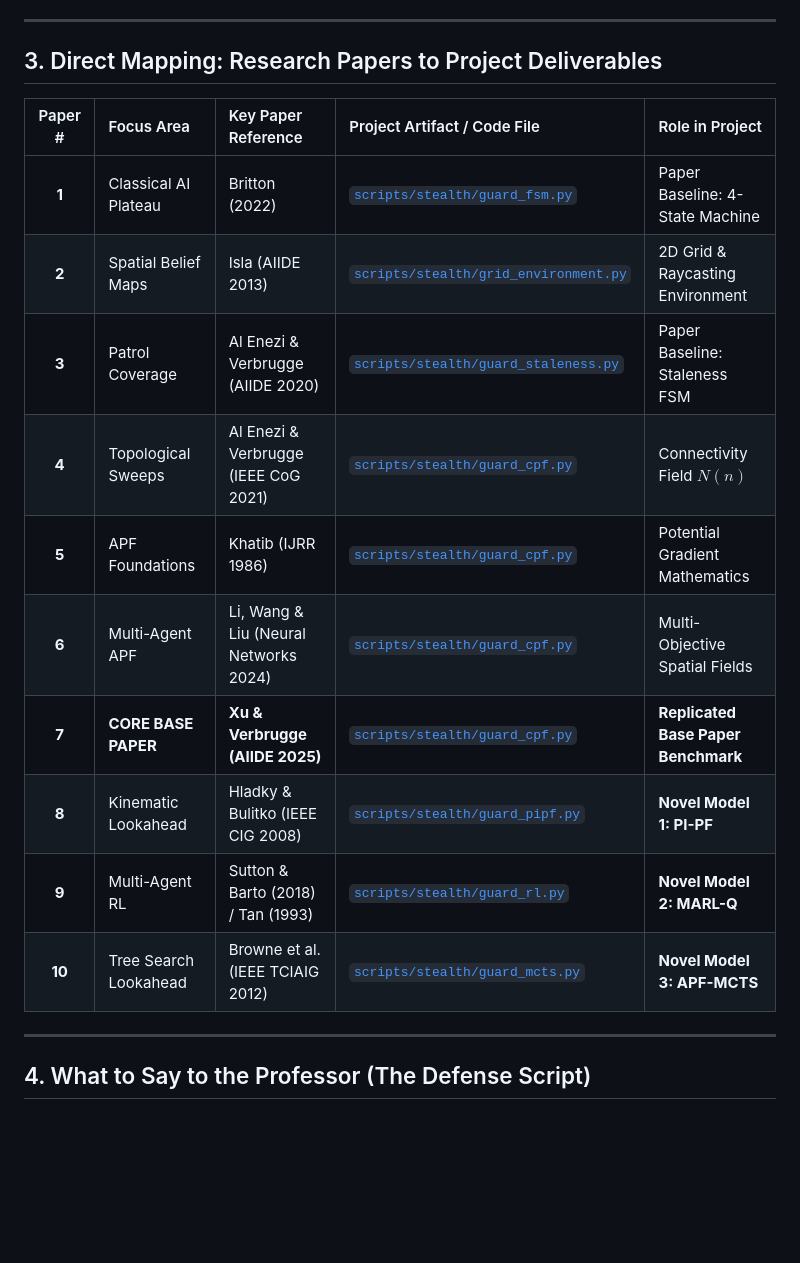
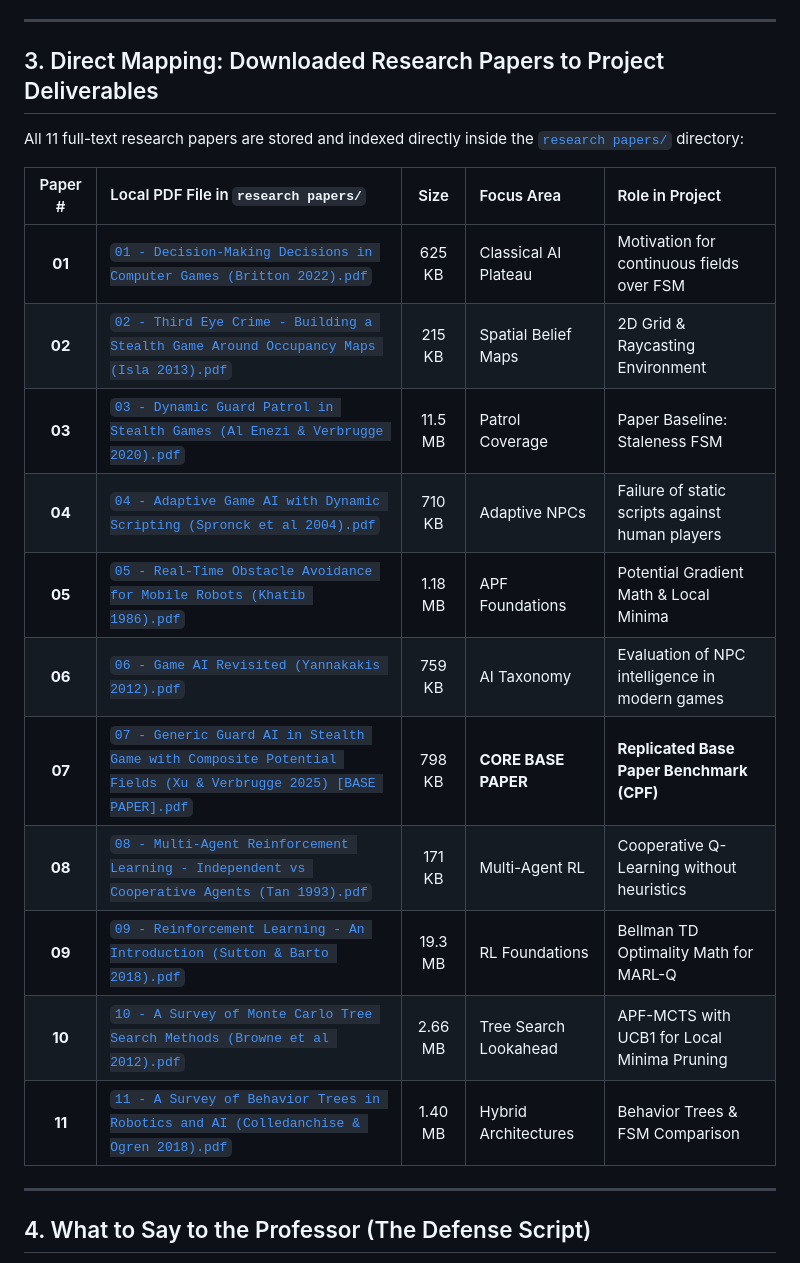
Before and after one commit to Prats1729/adaptive-npc-ai-FSM, a Markdown page: Summary.md, the part around the change. Drawn GitHub-style; blank space fills up the shorter version.

Commit message:
docs: map all 11 downloaded research papers with sizes and links in Summary.md

```diff
--- a/Summary.md
+++ b/Summary.md
@@ -152,20 +152,23 @@ Rather than building an implementation first and collecting papers post-hoc, thi
 
 ---
 
-## 3. Direct Mapping: Research Papers to Project Deliverables
+## 3. Direct Mapping: Downloaded Research Papers to Project Deliverables
 
-| Paper # | Focus Area | Key Paper Reference | Project Artifact / Code File | Role in Project |
-| :---: | :--- | :--- | :--- | :--- |
-| **1** | Classical AI Plateau | Britton (2022) | [`scripts/stealth/guard_fsm.py`](file:///c:/Users/Prateek/Documents/adaptive-npc-ai/scripts/stealth/guard_fsm.py) | Paper Baseline: 4-State Machine |
-| **2** | Spatial Belief Maps | Isla (AIIDE 2013) | [`scripts/stealth/grid_environment.py`](file:///c:/Users/Prateek/Documents/adaptive-npc-ai/scripts/stealth/grid_environment.py) | 2D Grid & Raycasting Environment |
-| **3** | Patrol Coverage | Al Enezi & Verbrugge (AIIDE 2020) | [`scripts/stealth/guard_staleness.py`](file:///c:/Users/Prateek/Documents/adaptive-npc-ai/scripts/stealth/guard_staleness.py) | Paper Baseline: Staleness FSM |
-| **4** | Topological Sweeps | Al Enezi & Verbrugge (IEEE CoG 2021) | [`scripts/stealth/guard_cpf.py`](file:///c:/Users/Prateek/Documents/adaptive-npc-ai/scripts/stealth/guard_cpf.py) | Connectivity Field $N(n)$ |
-| **5** | APF Foundations | Khatib (IJRR 1986) | [`scripts/stealth/guard_cpf.py`](file:///c:/Users/Prateek/Documents/adaptive-npc-ai/scripts/stealth/guard_cpf.py) | Potential Gradient Mathematics |
-| **6** | Multi-Agent APF | Li, Wang & Liu (Neural Networks 2024)| [`scripts/stealth/guard_cpf.py`](file:///c:/Users/Prateek/Documents/adaptive-npc-ai/scripts/stealth/guard_cpf.py) | Multi-Objective Spatial Fields |
-| **7** | **CORE BASE PAPER** | **Xu & Verbrugge (AIIDE 2025)** | [`scripts/stealth/guard_cpf.py`](file:///c:/Users/Prateek/Documents/adaptive-npc-ai/scripts/stealth/guard_cpf.py) | **Replicated Base Paper Benchmark** |
-| **8** | Kinematic Lookahead | Hladky & Bulitko (IEEE CIG 2008) | [`scripts/stealth/guard_pipf.py`](file:///c:/Users/Prateek/Documents/adaptive-npc-ai/scripts/stealth/guard_pipf.py) | **Novel Model 1: PI-PF** |
-| **9** | Multi-Agent RL | Sutton & Barto (2018) / Tan (1993) | [`scripts/stealth/guard_rl.py`](file:///c:/Users/Prateek/Documents/adaptive-npc-ai/scripts/stealth/guard_rl.py) | **Novel Model 2: MARL-Q** |
-| **10** | Tree Search Lookahead | Browne et al. (IEEE TCIAIG 2012) | [`scripts/stealth/guard_mcts.py`](file:///c:/Users/Prateek/Documents/adaptive-npc-ai/scripts/stealth/guard_mcts.py) | **Novel Model 3: APF-MCTS** |
+All 11 full-text research papers are stored and indexed directly inside the [`research papers/`](file:///c:/Users/Prateek/Documents/adaptive-npc-ai/research%20papers/) directory:
+
+| Paper # | Local PDF File in `research papers/` | Size | Focus Area | Role in Project |
+| :---: | :--- | :---: | :--- | :--- |
+| **01** | [`01 - Decision-Making Decisions in Computer Games (Britton 2022).pdf`](file:///c:/Users/Prateek/Documents/adaptive-npc-ai/research%20papers/01%20-%20Decision-Making%20Decisions%20in%20Computer%20Games%20(Britton%202022).pdf) | 625 KB | Classical AI Plateau | Motivation for continuous fields over FSM |
+| **02** | [`02 - Third Eye Crime - Building a Stealth Game Around Occupancy Maps (Isla 2013).pdf`](file:///c:/Users/Prateek/Documents/adaptive-npc-ai/research%20papers/02%20-%20Third%20Eye%20Crime%20-%20Building%20a%20Stealth%20Game%20Around%20Occupancy%20Maps%20(Isla%202013).pdf) | 215 KB | Spatial Belief Maps | 2D Grid & Raycasting Environment |
+| **03** | [`03 - Dynamic Guard Patrol in Stealth Games (Al Enezi & Verbrugge 2020).pdf`](file:///c:/Users/Prateek/Documents/adaptive-npc-ai/research%20papers/03%20-%20Dynamic%20Guard%20Patrol%20in%20Stealth%20Games%20(Al%20Enezi%20%26%20Verbrugge%202020).pdf) | 11.5 MB | Patrol Coverage | Paper Baseline: Staleness FSM |
+| **04** | [`04 - Adaptive Game AI with Dynamic Scripting (Spronck et al 2004).pdf`](file:///c:/Users/Prateek/Documents/adaptive-npc-ai/research%20papers/04%20-%20Adaptive%20Game%20AI%20with%20Dynamic%20Scripting%20(Spronck%20et%20al%202004).pdf) | 710 KB | Adaptive NPCs | Failure of static scripts against human players |
+| **05** | [`05 - Real-Time Obstacle Avoidance for Mobile Robots (Khatib 1986).pdf`](file:///c:/Users/Prateek/Documents/adaptive-npc-ai/research%20papers/05%20-%20Real-Time%20Obstacle%20Avoidance%20for%20Mobile%20Robots%20(Khatib%201986).pdf) | 1.18 MB | APF Foundations | Potential Gradient Math & Local Minima |
+| **06** | [`06 - Game AI Revisited (Yannakakis 2012).pdf`](file:///c:/Users/Prateek/Documents/adaptive-npc-ai/research%20papers/06%20-%20Game%20AI%20Revisited%20(Yannakakis%202012).pdf) | 759 KB | AI Taxonomy | Evaluation of NPC intelligence in modern games |
+| **07** | [`07 - Generic Guard AI in Stealth Game with Composite Potential Fields (Xu & Verbrugge 2025) [BASE PAPER].pdf`](file:///c:/Users/Prateek/Documents/adaptive-npc-ai/research%20papers/07%20-%20Generic%20Guard%20AI%20in%20Stealth%20Game%20with%20Composite%20Potential%20Fields%20(Xu%20%26%20Verbrugge%202025)%20[BASE%20PAPER].pdf) | 798 KB | **CORE BASE PAPER** | **Replicated Base Paper Benchmark (CPF)** |
+| **08** | [`08 - Multi-Agent Reinforcement Learning - Independent vs Cooperative Agents (Tan 1993).pdf`](file:///c:/Users/Prateek/Documents/adaptive-npc-ai/research%20papers/08%20-%20Multi-Agent%20Reinforcement%20Learning%20-%20Independent%20vs%20Cooperative%20Agents%20(Tan%201993).pdf) | 171 KB | Multi-Agent RL | Cooperative Q-Learning without heuristics |
+| **09** | [`09 - Reinforcement Learning - An Introduction (Sutton & Barto 2018).pdf`](file:///c:/Users/Prateek/Documents/adaptive-npc-ai/research%20papers/09%20-%20Reinforcement%20Learning%20-%20An%20Introduction%20(Sutton%20%26%20Barto%202018).pdf) | 19.3 MB | RL Foundations | Bellman TD Optimality Math for MARL-Q |
+| **10** | [`10 - A Survey of Monte Carlo Tree Search Methods (Browne et al 2012).pdf`](file:///c:/Users/Prateek/Documents/adaptive-npc-ai/research%20papers/10%20-%20A%20Survey%20of%20Monte%20Carlo%20Tree%20Search%20Methods%20(Browne%20et%20al%202012).pdf) | 2.66 MB | Tree Search Lookahead | APF-MCTS with UCB1 for Local Minima Pruning |
+| **11** | [`11 - A Survey of Behavior Trees in Robotics and AI (Colledanchise & Ogren 2018).pdf`](file:///c:/Users/Prateek/Documents/adaptive-npc-ai/research%20papers/11%20-%20A%20Survey%20of%20Behavior%20Trees%20in%20Robotics%20and%20AI%20(Colledanchise%20%26%20Ogren%202018).pdf) | 1.40 MB | Hybrid Architectures | Behavior Trees & FSM Comparison |
 
 ---
 
```
